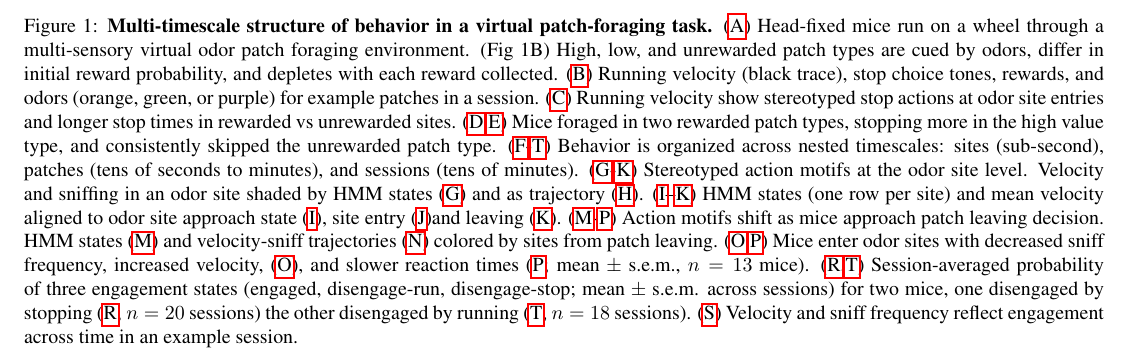
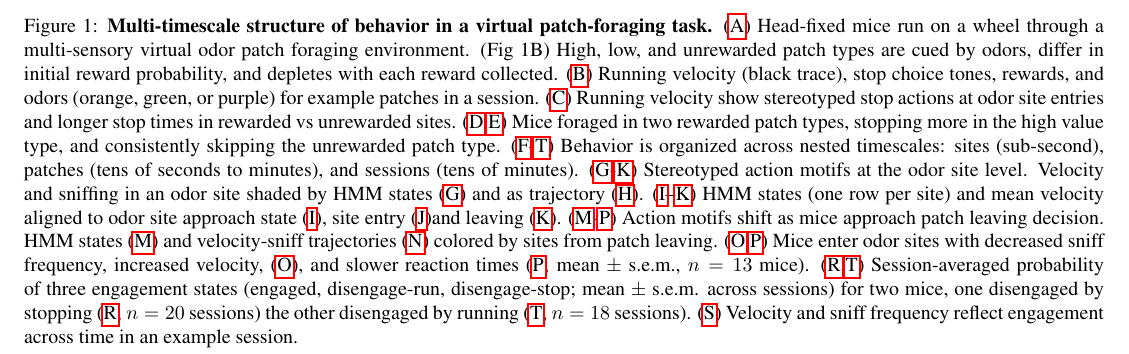
Before and after one commit to lauradriscoll/cosyne2026_adaptive_behavior, a LaTeX document (main.tex, which reads figures/fig1/fig1.tex): part of page 2 of 3, cut so that both start at the same text. Compiled offline with pdfLaTeX.

Commit message:
Updates from Overleaf

```diff
--- a/figures/fig1/fig1.tex
+++ b/figures/fig1/fig1.tex
@@ -146,7 +146,7 @@
     (\subref{fig:1-a}) Head-fixed mice run on a wheel through a multi-sensory virtual odor patch foraging environment. (Fig 1B) High, low, and unrewarded patch types are cued by odors, differ in initial reward probability, and depletes with each reward collected.
     (\subref{fig:1-b}) Running velocity (black trace), stop choice tones, rewards, and odors (orange, green, or purple) for example patches in a session.
     (\subref{fig:1-c}) Running velocity show stereotyped stop actions at odor site entries and longer stop times in rewarded vs unrewarded sites.
-    (\subref{fig:1-d},\subref{fig:1-e}) Mice foraged in two rewarded patch types, stopping more in the high value type, and consistently skipped the unrewarded patch type.
+    (\subref{fig:1-d},\subref{fig:1-e}) Mice foraged in two rewarded patch types, stopping more in the high value type, and consistently skipping the unrewarded patch type.
     (\subref{fig:1-f}-\subref{fig:1-t}) Behavior is organized across nested timescales: sites (sub-second), patches (tens of seconds to minutes), and sessions (tens of minutes).
     (\subref{fig:1-g}-\subref{fig:1-k})  Stereotyped action motifs at the odor site level. Velocity and sniffing in an odor site shaded by HMM states (\subref{fig:1-g}) and as trajectory (\subref{fig:1-h}).
     (\subref{fig:1-i}--\subref{fig:1-k}) HMM states (one row per site) and mean velocity aligned to odor site approach state (\subref{fig:1-i}), site entry (\subref{fig:1-j})and leaving (\subref{fig:1-k}).
```
